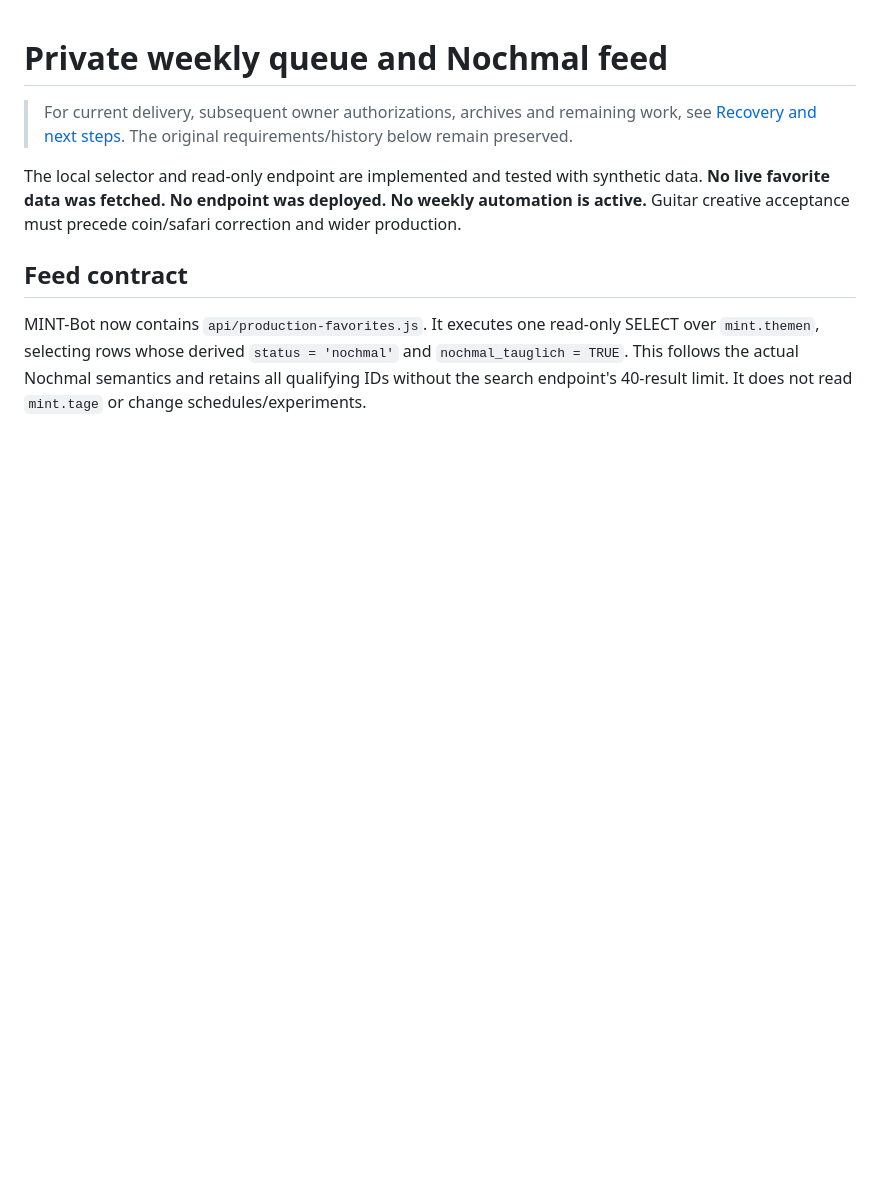
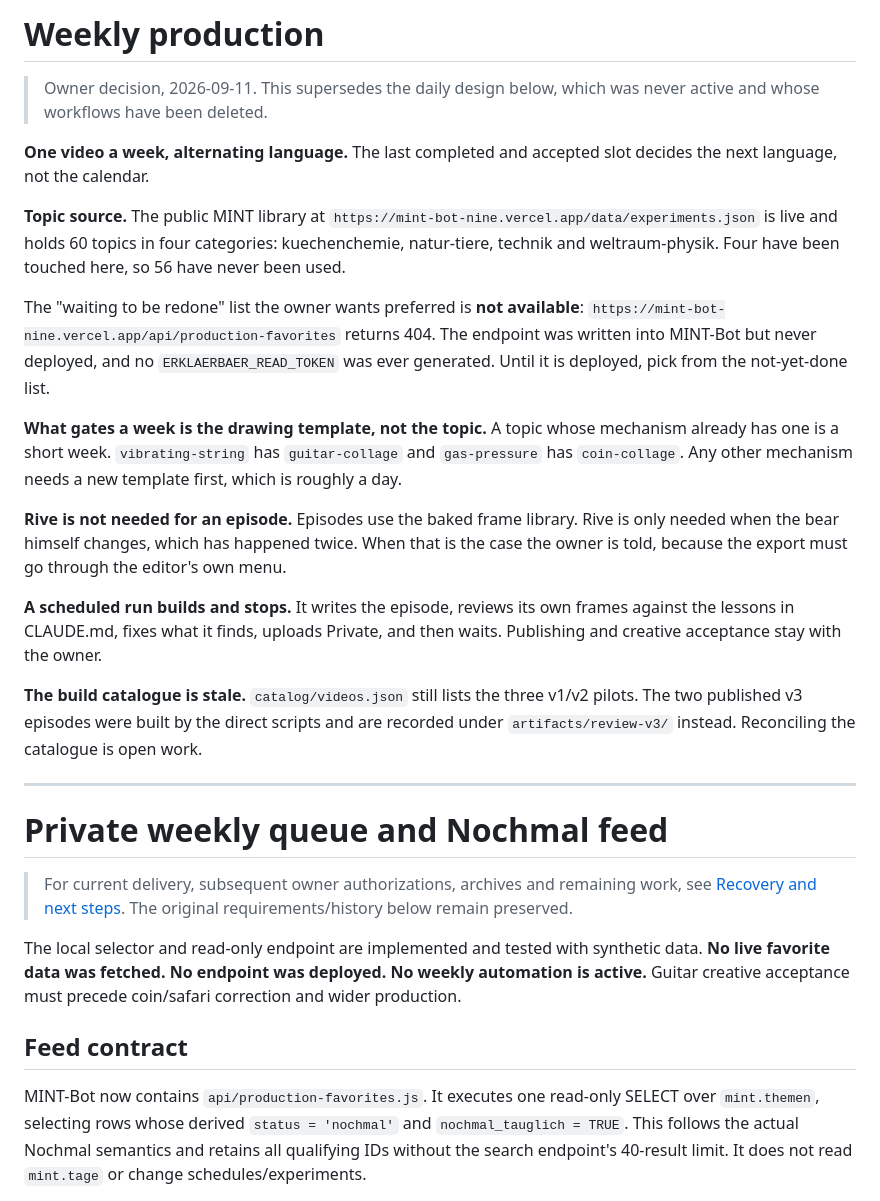
Before and after one commit to Mapgax/ErklaerBaer, a Markdown page: docs/WEEKLY_V3.md, the part around the change. Drawn GitHub-style; blank space fills up the shorter version.

Commit message:
Record the weekly cadence and where topics actually come from
Owner decision: one video a week, language alternating by completed slot. The
scheduled run builds, reviews its own frames against the lessons, fixes what it
finds, uploads Private and stops.

Checked rather than assumed, because the topic list looked empty:

- The public MINT library is live and holds 60 topics. Four have been touched,
  so 56 are untouched. It was never the empty thing.
- The redo list the owner wants preferred is what is missing.
  /api/production-favorites returns 404: it was written into MINT-Bot but never
  deployed, and no read token was ever generated.
- catalog/videos.json still lists only the three v1/v2 pilots, because the two
  published v3 episodes were built by the direct scripts and recorded under
  artifacts instead. Reconciling that is noted as open.

Also records that an episode never needs Rive. Episodes use the baked frames;
Rive is only needed when the bear changes.

Co-Authored-By: Claude Opus 5 <noreply@anthropic.com>

```diff
--- a/docs/WEEKLY_V3.md
+++ b/docs/WEEKLY_V3.md
@@ -1,3 +1,38 @@
+# Weekly production
+
+> Owner decision, 2026-09-11. This supersedes the daily design below, which was never active
+> and whose workflows have been deleted.
+
+**One video a week, alternating language.** The last completed and accepted slot decides the
+next language, not the calendar.
+
+**Topic source.** The public MINT library at `https://mint-bot-nine.vercel.app/data/experiments.json`
+is live and holds 60 topics in four categories: kuechenchemie, natur-tiere, technik and
+weltraum-physik. Four have been touched here, so 56 have never been used.
+
+The "waiting to be redone" list the owner wants preferred is **not available**:
+`https://mint-bot-nine.vercel.app/api/production-favorites` returns 404. The endpoint was
+written into MINT-Bot but never deployed, and no `ERKLAERBAER_READ_TOKEN` was ever generated.
+Until it is deployed, pick from the not-yet-done list.
+
+**What gates a week is the drawing template, not the topic.** A topic whose mechanism already
+has one is a short week. `vibrating-string` has `guitar-collage` and `gas-pressure` has
+`coin-collage`. Any other mechanism needs a new template first, which is roughly a day.
+
+**Rive is not needed for an episode.** Episodes use the baked frame library. Rive is only
+needed when the bear himself changes, which has happened twice. When that is the case the
+owner is told, because the export must go through the editor's own menu.
+
+**A scheduled run builds and stops.** It writes the episode, reviews its own frames against
+the lessons in CLAUDE.md, fixes what it finds, uploads Private, and then waits. Publishing
+and creative acceptance stay with the owner.
+
+**The build catalogue is stale.** `catalog/videos.json` still lists the three v1/v2 pilots.
+The two published v3 episodes were built by the direct scripts and are recorded under
+`artifacts/review-v3/` instead. Reconciling the catalogue is open work.
+
+---
+
 # Private weekly queue and Nochmal feed
 
 > For current delivery, subsequent owner authorizations, archives and remaining work, see [Recovery and next steps](RECOVERY_AND_NEXT_STEPS.md). The original requirements/history below remain preserved.
```
Also changed, not shown: CLAUDE.md (+3 -1 lines).
